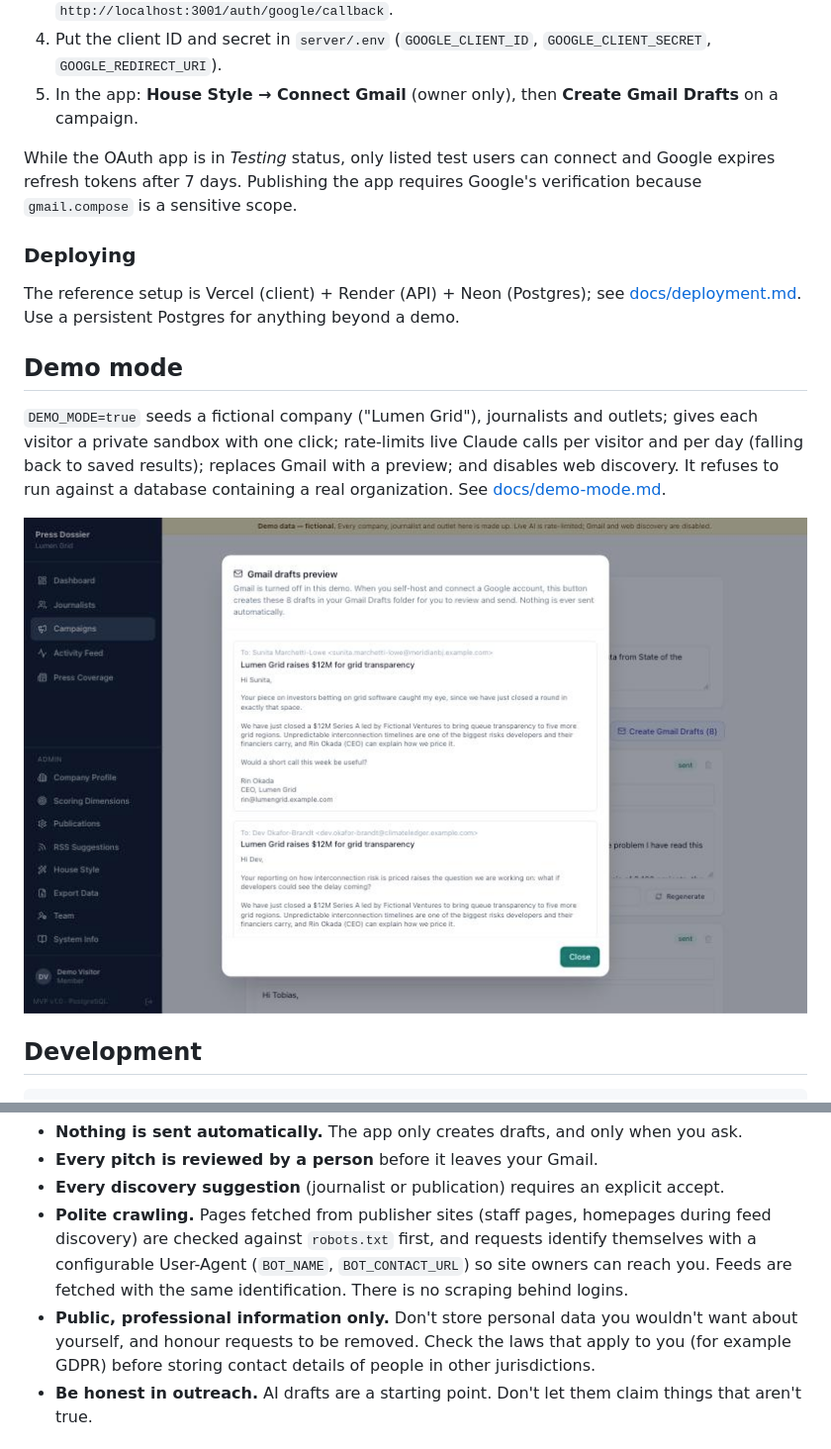
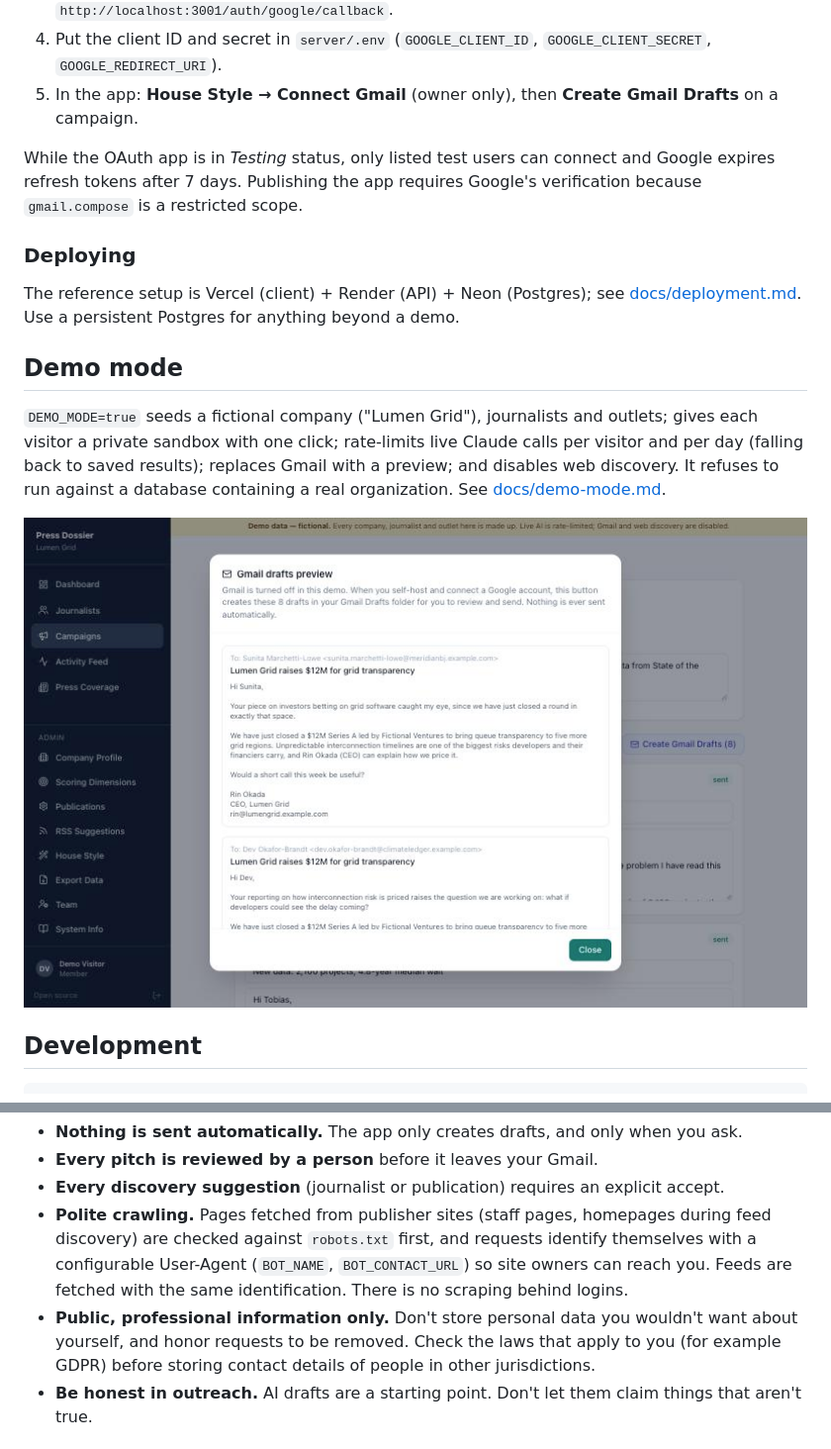
Before and after one commit to Letitia-Chang/journalist-dossiers, a Markdown page: README.md, 2 parts joined by grey strips. Shown at 99% size. GitHub-like rendering; pictures changed too: docs/images/gmail-preview.jpg.

```diff
--- a/README.md
+++ b/README.md
@@ -89,7 +89,7 @@ Open <http://localhost:5173>. The first visit walks you through creating the own
 4. Put the client ID and secret in `server/.env` (`GOOGLE_CLIENT_ID`, `GOOGLE_CLIENT_SECRET`, `GOOGLE_REDIRECT_URI`).
 5. In the app: **House Style → Connect Gmail** (owner only), then **Create Gmail Drafts** on a campaign.
 
-While the OAuth app is in *Testing* status, only listed test users can connect and Google expires refresh tokens after 7 days. Publishing the app requires Google's verification because `gmail.compose` is a sensitive scope.
+While the OAuth app is in *Testing* status, only listed test users can connect and Google expires refresh tokens after 7 days. Publishing the app requires Google's verification because `gmail.compose` is a restricted scope.
 
 ### Deploying
 
@@ -130,7 +130,7 @@ This tool is for professional outreach to journalists. It is built to keep a hum
 - **Every pitch is reviewed by a person** before it leaves your Gmail.
 - **Every discovery suggestion** (journalist or publication) requires an explicit accept.
 - **Polite crawling.** Pages fetched from publisher sites (staff pages, homepages during feed discovery) are checked against `robots.txt` first, and requests identify themselves with a configurable User-Agent (`BOT_NAME`, `BOT_CONTACT_URL`) so site owners can reach you. Feeds are fetched with the same identification. There is no scraping behind logins.
-- **Public, professional information only.** Don't store personal data you wouldn't want about yourself, and honour requests to be removed. Check the laws that apply to you (for example GDPR) before storing contact details of people in other jurisdictions.
+- **Public, professional information only.** Don't store personal data you wouldn't want about yourself, and honor requests to be removed. Check the laws that apply to you (for example GDPR) before storing contact details of people in other jurisdictions.
 - **Be honest in outreach.** AI drafts are a starting point. Don't let them claim things that aren't true.
 
 ## License
```
Also changed, not shown: other parts of README.md (+2 -2 lines), docs/architecture.md (+1 -1 lines), docs/demo-mode.md (+3 -3 lines), docs/design.md (added, +46 -0 lines), docs/images/dashboard.jpg, docs/images/dossier.jpg, docs/images/journalists.jpg, 3 other files.
